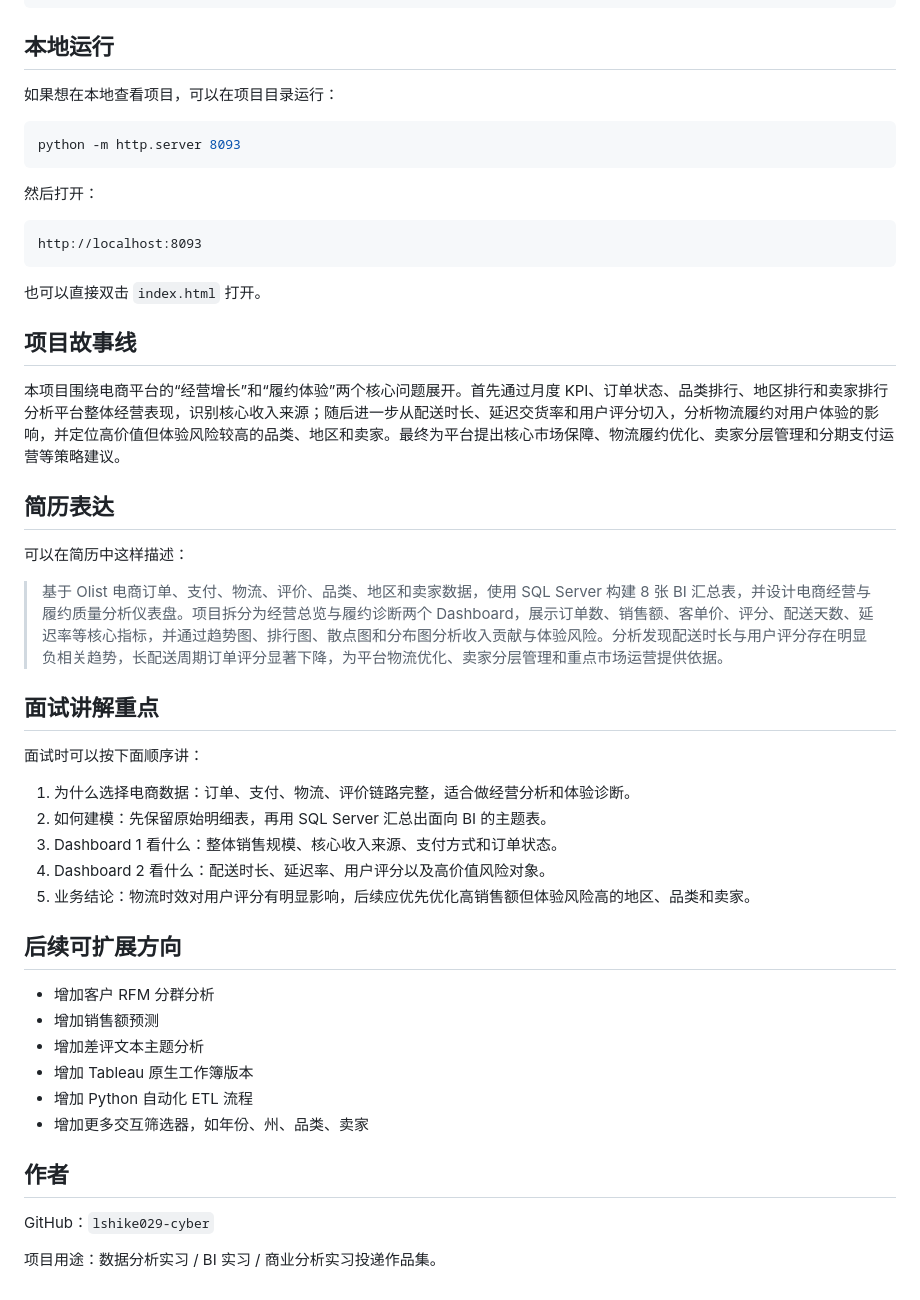
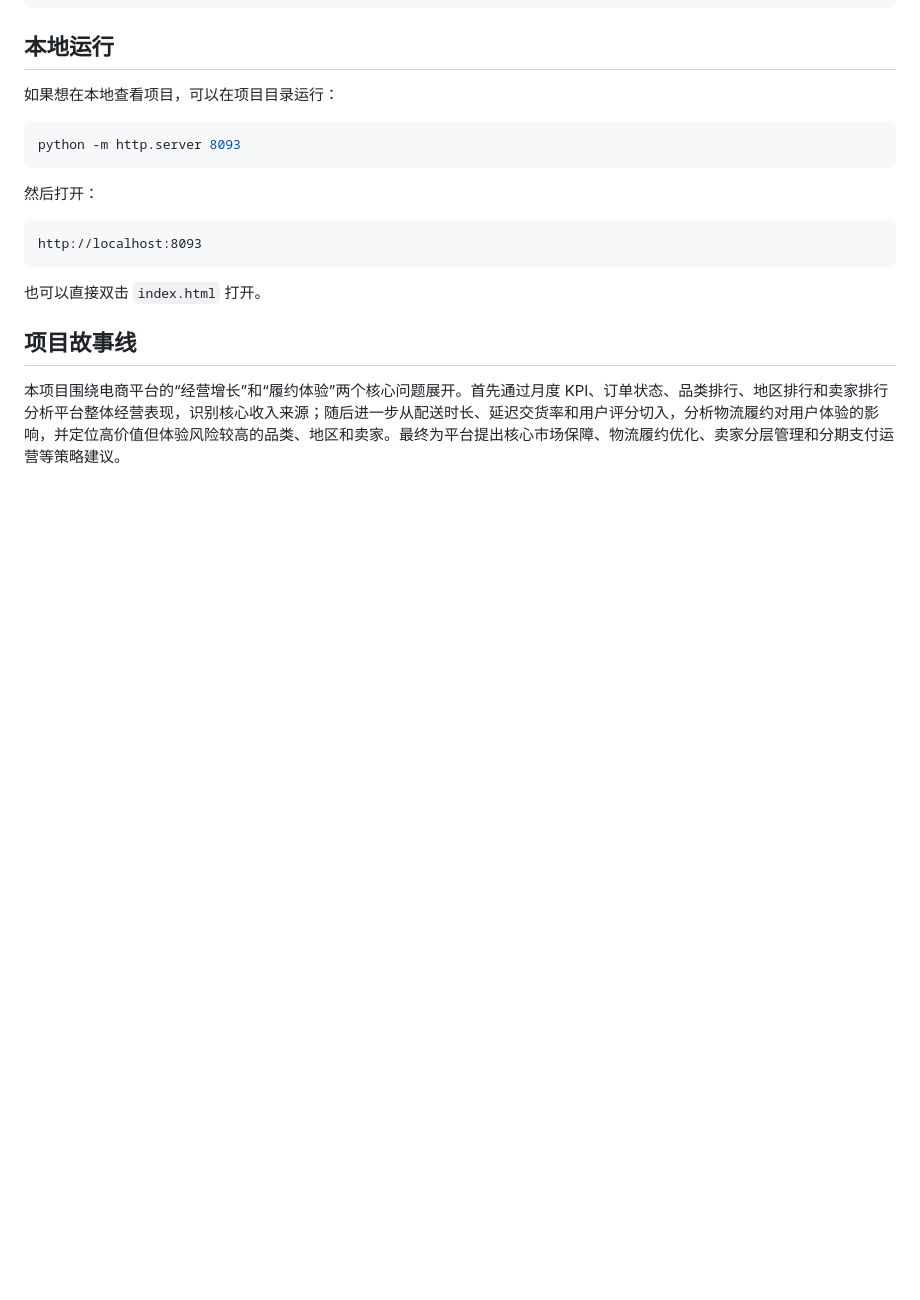
Before and after one commit to lshike029-cyber/Ishike029-cyber.github.io, a Markdown page: README.md, the part around the change. Drawn GitHub-style; blank space fills up the shorter version.

Commit message:
Remove resume and interview sections from README

```diff
--- a/README.md
+++ b/README.md
@@ -179,34 +179,3 @@ http://localhost:8093
 ## 项目故事线
 
 本项目围绕电商平台的“经营增长”和“履约体验”两个核心问题展开。首先通过月度 KPI、订单状态、品类排行、地区排行和卖家排行分析平台整体经营表现，识别核心收入来源；随后进一步从配送时长、延迟交货率和用户评分切入，分析物流履约对用户体验的影响，并定位高价值但体验风险较高的品类、地区和卖家。最终为平台提出核心市场保障、物流履约优化、卖家分层管理和分期支付运营等策略建议。
-
-## 简历表达
-
-可以在简历中这样描述：
-
-> 基于 Olist 电商订单、支付、物流、评价、品类、地区和卖家数据，使用 SQL Server 构建 8 张 BI 汇总表，并设计电商经营与履约质量分析仪表盘。项目拆分为经营总览与履约诊断两个 Dashboard，展示订单数、销售额、客单价、评分、配送天数、延迟率等核心指标，并通过趋势图、排行图、散点图和分布图分析收入贡献与体验风险。分析发现配送时长与用户评分存在明显负相关趋势，长配送周期订单评分显著下降，为平台物流优化、卖家分层管理和重点市场运营提供依据。
-
-## 面试讲解重点
-
-面试时可以按下面顺序讲：
-
-1. 为什么选择电商数据：订单、支付、物流、评价链路完整，适合做经营分析和体验诊断。
-2. 如何建模：先保留原始明细表，再用 SQL Server 汇总出面向 BI 的主题表。
-3. Dashboard 1 看什么：整体销售规模、核心收入来源、支付方式和订单状态。
-4. Dashboard 2 看什么：配送时长、延迟率、用户评分以及高价值风险对象。
-5. 业务结论：物流时效对用户评分有明显影响，后续应优先优化高销售额但体验风险高的地区、品类和卖家。
-
-## 后续可扩展方向
-
-- 增加客户 RFM 分群分析
-- 增加销售额预测
-- 增加差评文本主题分析
-- 增加 Tableau 原生工作簿版本
-- 增加 Python 自动化 ETL 流程
-- 增加更多交互筛选器，如年份、州、品类、卖家
-
-## 作者
-
-GitHub：`lshike029-cyber`
-
-项目用途：数据分析实习 / BI 实习 / 商业分析实习投递作品集。
```
